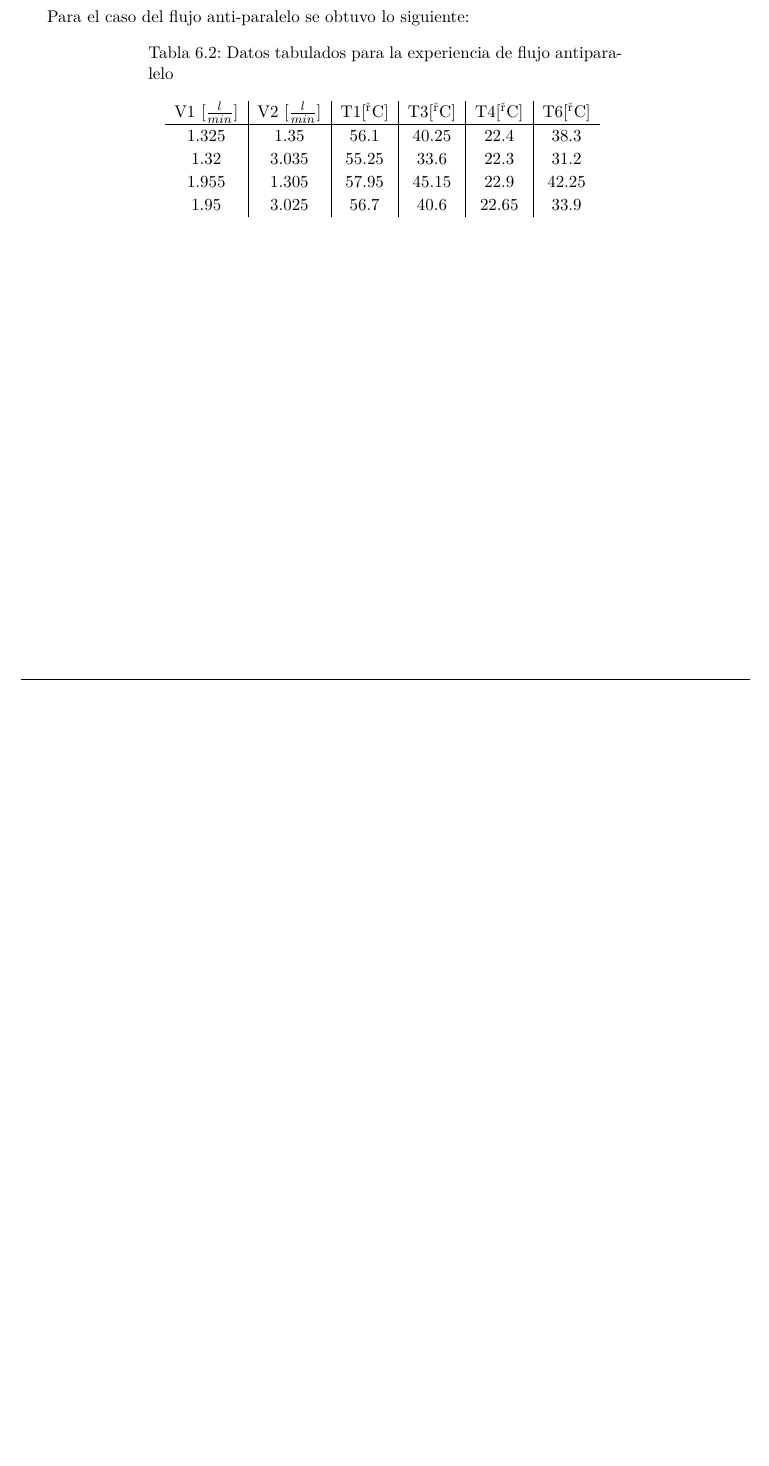
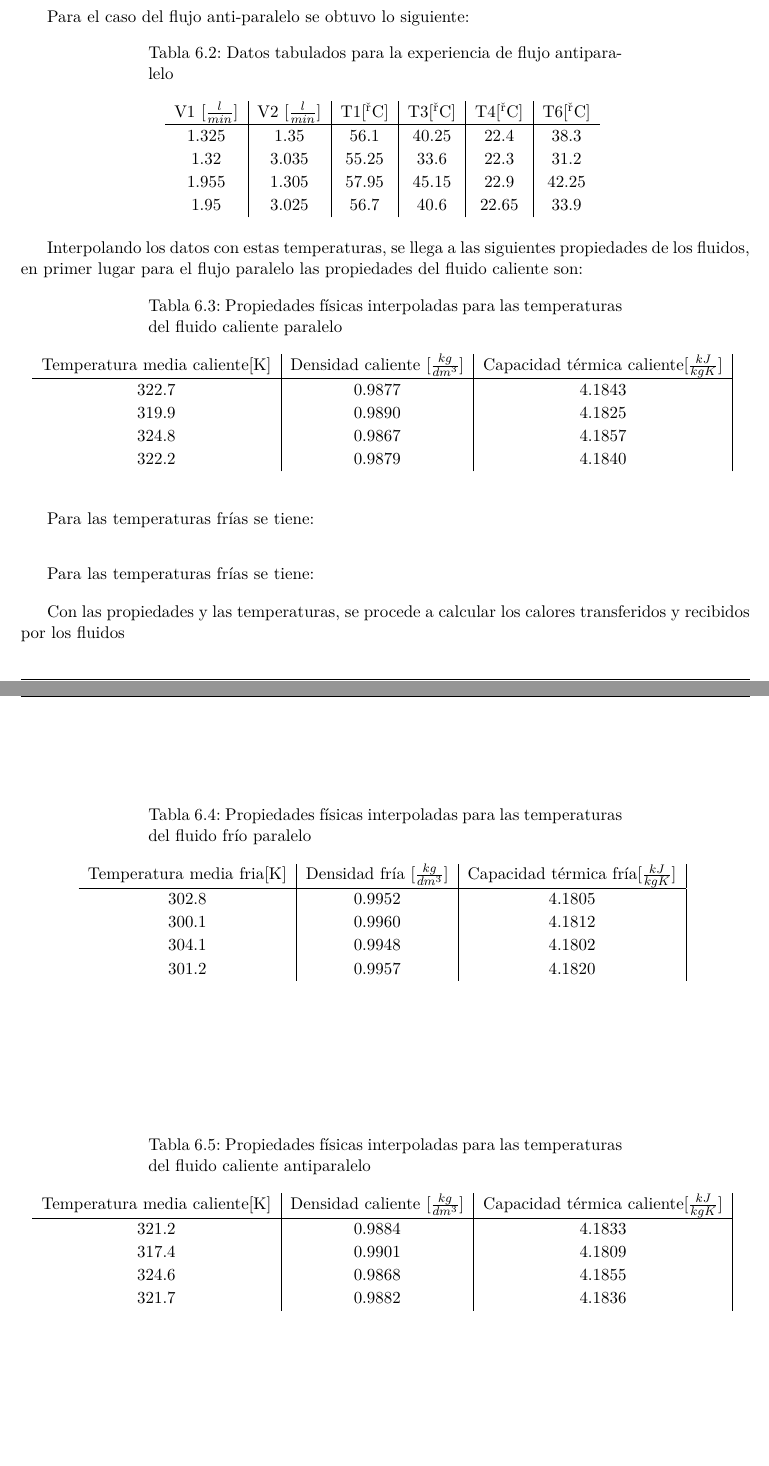
Before and after one commit to ristofer/informe_transfe, a LaTeX document (main.tex): part of page 10 of 12 before the commit and two parts of pages 10 and 11 of 13 after it, the two joined at a grey line, cut so that both start at the same text, the shorter picture padded with empty space. Compiled offline with pdfLaTeX.

Commit message:
avanzan3

```diff
--- a/main.tex
+++ b/main.tex
@@ -270,3 +270,51 @@ Para el caso del flujo anti-paralelo se obtuvo lo siguiente:
     \label{tab:antiparalelo}
 \end{table}
 
+Interpolando los datos con estas temperaturas, se llega a las siguientes propiedades de los fluidos, en primer lugar para el flujo paralelo las propiedades del fluido caliente son:
+\begin{table}[htbp]
+    \centering
+    \caption{Propiedades físicas interpoladas para las temperaturas del fluido caliente paralelo}
+    \begin{tabular}{c|c|c|c|}
+
+        Temperatura media caliente[K]&Densidad caliente $[\frac{kg}{dm^3}]$ & Capacidad térmica caliente$[\frac{kJ}{kgK}]$\\
+        \hline
+        322.7 & 0.9877 & 4.1843\\
+        319.9 & 0.9890 & 4.1825\\
+        324.8 & 0.9867 & 4.1857\\
+        322.2 & 0.9879 & 4.1840 \\
+    \end{tabular}
+    \label{tab:propcalienteparalelo}
+\end{table}
+\newp
+Para las temperaturas frías se tiene:
+\begin{table}[htbp]
+    \centering
+    \caption{Propiedades físicas interpoladas para las temperaturas del fluido frío paralelo}
+    \begin{tabular}{c|c|c|c|}
+
+        Temperatura media fria[K]&Densidad fría $[\frac{kg}{dm^3}]$ & Capacidad térmica fría$[\frac{kJ}{kgK}]$\\
+        \hline
+        302.8 & 0.9952 & 4.1805\\
+        300.1 & 0.9960 & 4.1812\\
+        304.1 & 0.9948 & 4.1802\\
+        301.2 & 0.9957 & 4.1820 \\
+    \end{tabular}
+    \label{tab:propfriaparalelo}
+\end{table}
+\newp
+\begin{table}[htbp]
+    \centering
+    \caption{Propiedades físicas interpoladas para las temperaturas del fluido caliente antiparalelo}
+    \begin{tabular}{c|c|c|c|}
+
+        Temperatura media caliente[K]&Densidad caliente $[\frac{kg}{dm^3}]$ & Capacidad térmica caliente$[\frac{kJ}{kgK}]$\\
+        \hline
+        321.2 & 0.9884 & 4.1833\\
+        317.4 & 0.9901 & 4.1809\\
+        324.6 & 0.9868 & 4.1855\\
+        321.7 & 0.9882 & 4.1836 \\
+    \end{tabular}
+    \label{tab:propcalienteantiparalelo}
+\end{table}
+\newp
+Para las temperaturas frías se tiene:
@@ -273,3 +333,17 @@ Para el caso del flujo anti-paralelo se obtuvo lo siguiente:
+    \label{tab:propfriaantiparalelo}
+\end{table}
+\newp
+
+
+
+
+
+
+
+
+
+
+Con las propiedades y las temperaturas, se procede a calcular los calores transferidos y recibidos por los fluidos
 
 \newpage
 \section{Análisis de Resultados}
```
Also changed, not shown: main.tex (12 more changed lines).
